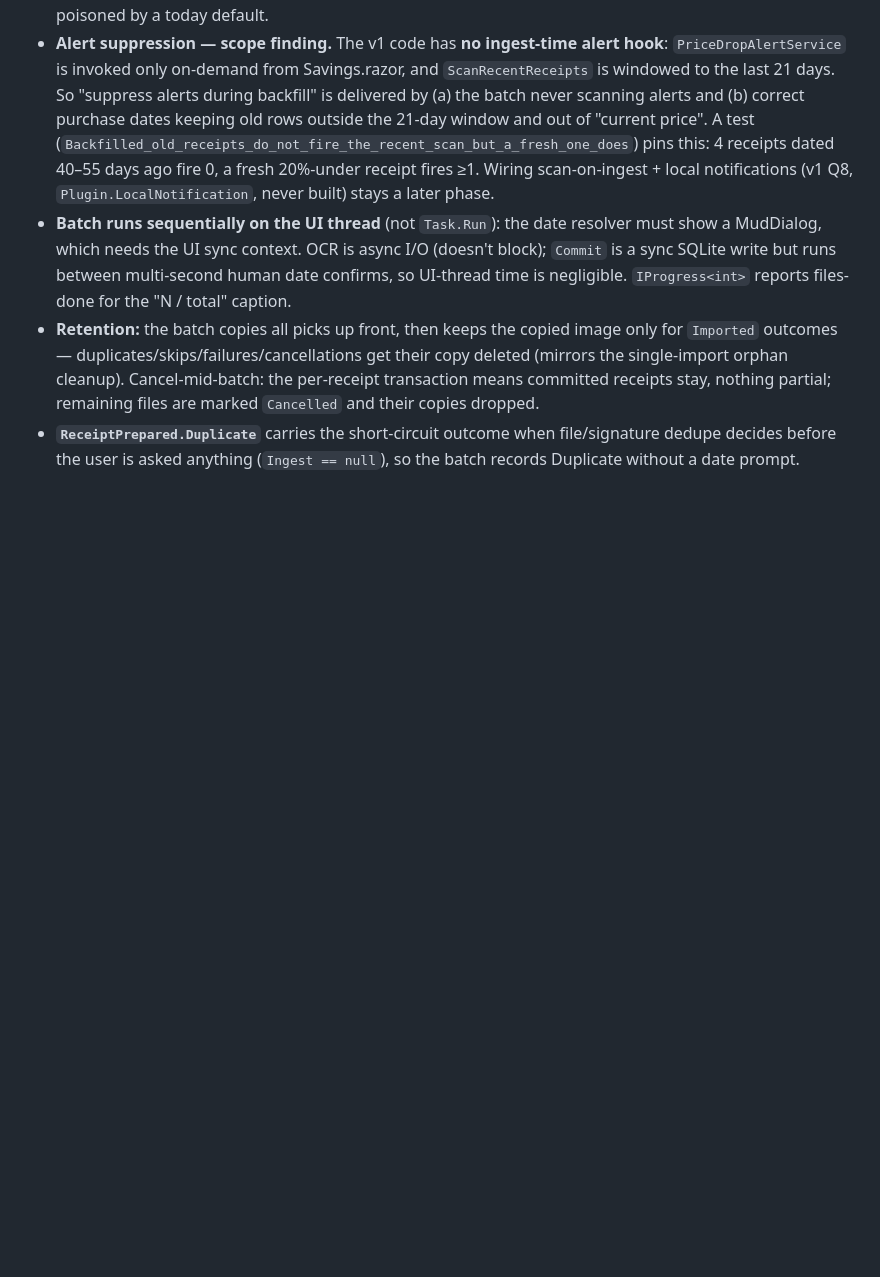
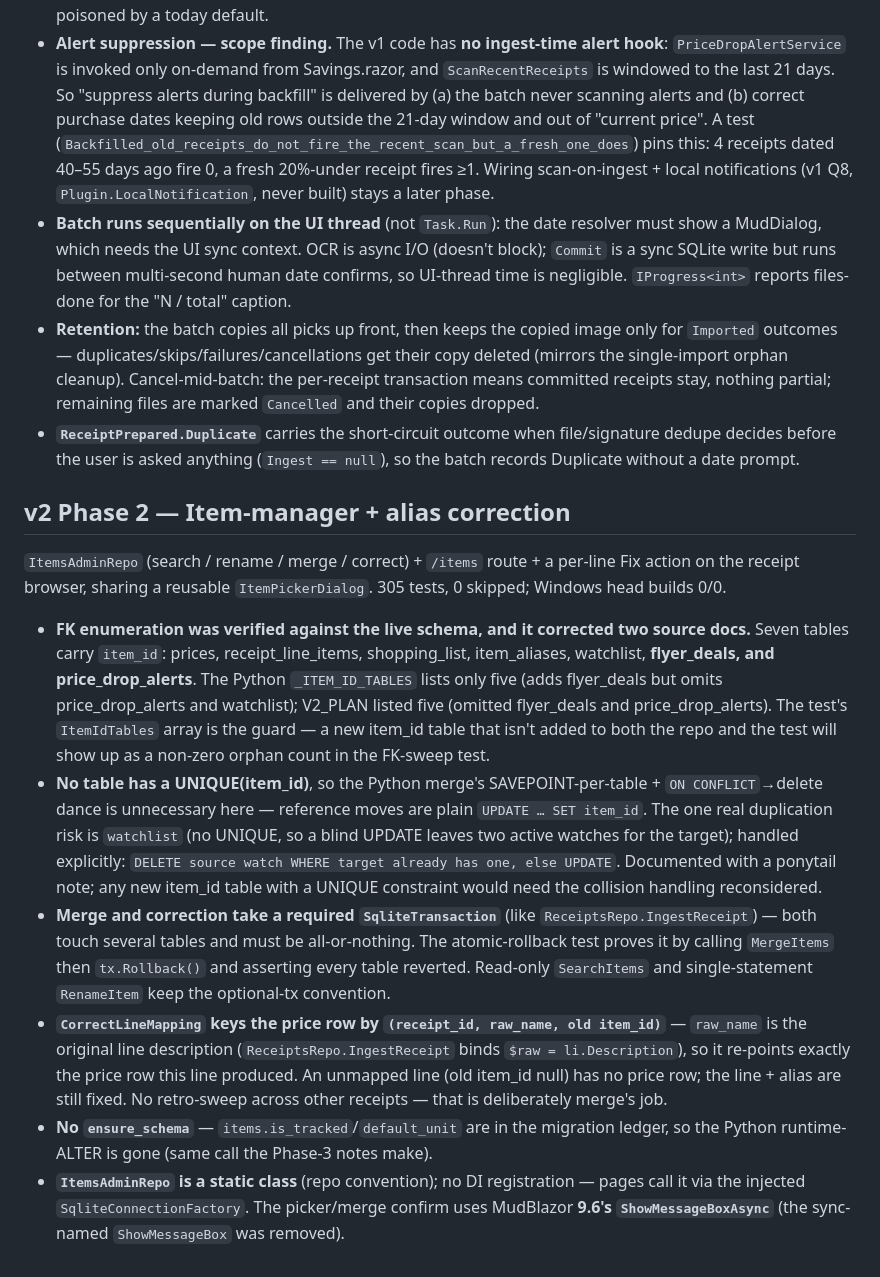
Before and after one commit to DanVano/Grocery_Sense, a Markdown page: IMPLEMENTATION_NOTES.md, the part around the change. Rendered like a GitHub page; blank space fills up the shorter version.

Commit message:
docs: record v2 Phase 2 item-manager decisions; mark phase done

```diff
--- a/IMPLEMENTATION_NOTES.md
+++ b/IMPLEMENTATION_NOTES.md
@@ -248,3 +248,33 @@ Windows head builds 0/0.
   partial; remaining files are marked `Cancelled` and their copies dropped.
 - **`ReceiptPrepared.Duplicate`** carries the short-circuit outcome when file/signature dedupe decides
   before the user is asked anything (`Ingest == null`), so the batch records Duplicate without a date prompt.
+
+## v2 Phase 2 — Item-manager + alias correction
+
+`ItemsAdminRepo` (search / rename / merge / correct) + `/items` route + a per-line Fix action on the
+receipt browser, sharing a reusable `ItemPickerDialog`. 305 tests, 0 skipped; Windows head builds 0/0.
+
+- **FK enumeration was verified against the live schema, and it corrected two source docs.** Seven tables
+  carry `item_id`: prices, receipt_line_items, shopping_list, item_aliases, watchlist, **flyer_deals, and
+  price_drop_alerts**. The Python `_ITEM_ID_TABLES` lists only five (adds flyer_deals but omits
+  price_drop_alerts and watchlist); V2_PLAN listed five (omitted flyer_deals and price_drop_alerts). The
+  test's `ItemIdTables` array is the guard — a new item_id table that isn't added to both the repo and the
+  test will show up as a non-zero orphan count in the FK-sweep test.
+- **No table has a UNIQUE(item_id)**, so the Python merge's SAVEPOINT-per-table + `ON CONFLICT`→delete dance
+  is unnecessary here — reference moves are plain `UPDATE … SET item_id`. The one real duplication risk is
+  `watchlist` (no UNIQUE, so a blind UPDATE leaves two active watches for the target); handled explicitly:
+  `DELETE source watch WHERE target already has one, else UPDATE`. Documented with a ponytail note; any new
+  item_id table with a UNIQUE constraint would need the collision handling reconsidered.
+- **Merge and correction take a required `SqliteTransaction`** (like `ReceiptsRepo.IngestReceipt`) — both
+  touch several tables and must be all-or-nothing. The atomic-rollback test proves it by calling `MergeItems`
+  then `tx.Rollback()` and asserting every table reverted. Read-only `SearchItems` and single-statement
+  `RenameItem` keep the optional-tx convention.
+- **`CorrectLineMapping` keys the price row by `(receipt_id, raw_name, old item_id)`** — `raw_name` is the
+  original line description (`ReceiptsRepo.IngestReceipt` binds `$raw = li.Description`), so it re-points
+  exactly the price row this line produced. An unmapped line (old item_id null) has no price row; the line +
+  alias are still fixed. No retro-sweep across other receipts — that is deliberately merge's job.
+- **No `ensure_schema`** — `items.is_tracked`/`default_unit` are in the migration ledger, so the Python
+  runtime-ALTER is gone (same call the Phase-3 notes make).
+- **`ItemsAdminRepo` is a static class** (repo convention); no DI registration — pages call it via the
+  injected `SqliteConnectionFactory`. The picker/merge confirm uses MudBlazor **9.6's `ShowMessageBoxAsync`**
+  (the sync-named `ShowMessageBox` was removed).
```
Also changed, not shown: V2_PLAN.md (+28 -19 lines).
